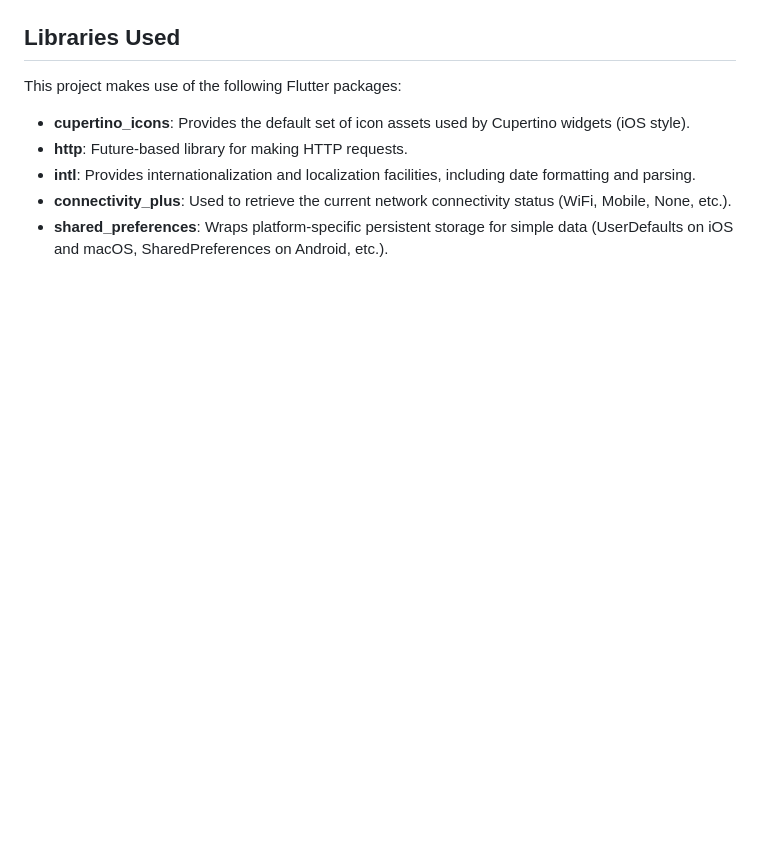
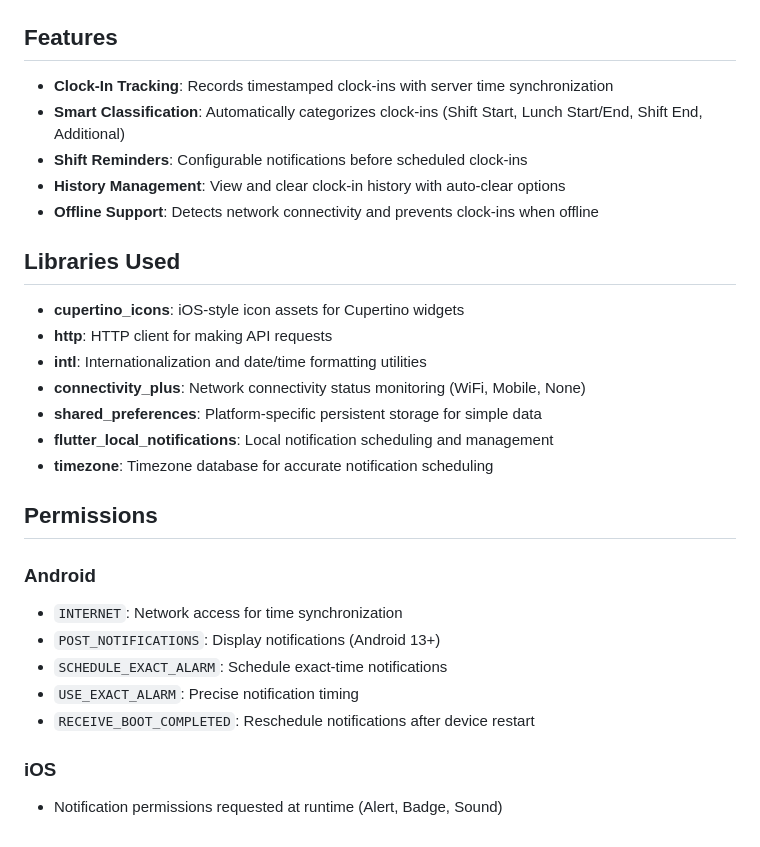
Before and after one commit to g-ramalho/technical-test-flutter-stefanini, a Markdown page: README.md, the part around one of its changes. Drawn GitHub-style; blank space fills up the shorter version.

```diff
--- a/README.md
+++ b/README.md
@@ -22,12 +22,32 @@ Created to mimic a "work clock-in app"
   <img src=".github-assets/settings_page.png" width="200"/>
 </details>
 
+## Features
+
+- **Clock-In Tracking**: Records timestamped clock-ins with server time synchronization
+- **Smart Classification**: Automatically categorizes clock-ins (Shift Start, Lunch Start/End, Shift End, Additional)
+- **Shift Reminders**: Configurable notifications before scheduled clock-ins
+- **History Management**: View and clear clock-in history with auto-clear options
+- **Offline Support**: Detects network connectivity and prevents clock-ins when offline
+
 ## Libraries Used
 
-This project makes use of the following Flutter packages:
+- **cupertino_icons**: iOS-style icon assets for Cupertino widgets
+- **http**: HTTP client for making API requests
+- **intl**: Internationalization and date/time formatting utilities
+- **connectivity_plus**: Network connectivity status monitoring (WiFi, Mobile, None)
+- **shared_preferences**: Platform-specific persistent storage for simple data
+- **flutter_local_notifications**: Local notification scheduling and management
+- **timezone**: Timezone database for accurate notification scheduling
 
-- **cupertino_icons**: Provides the default set of icon assets used by Cupertino widgets (iOS style).
-- **http**: Future-based library for making HTTP requests.
-- **intl**: Provides internationalization and localization facilities, including date formatting and parsing.
-- **connectivity_plus**: Used to retrieve the current network connectivity status (WiFi, Mobile, None, etc.).
-- **shared_preferences**: Wraps platform-specific persistent storage for simple data (UserDefaults on iOS and macOS, SharedPreferences on Android, etc.).
+## Permissions
+
+### Android
+- `INTERNET`: Network access for time synchronization
+- `POST_NOTIFICATIONS`: Display notifications (Android 13+)
+- `SCHEDULE_EXACT_ALARM`: Schedule exact-time notifications
+- `USE_EXACT_ALARM`: Precise notification timing
+- `RECEIVE_BOOT_COMPLETED`: Reschedule notifications after device restart
+
+### iOS
+- Notification permissions requested at runtime (Alert, Badge, Sound)
```
Also changed, not shown: other parts of README.md (+2 -2 lines), .github-assets/clock_in_page.png, .github-assets/history_page.png, .github-assets/settings_page.png, 5 other files.
